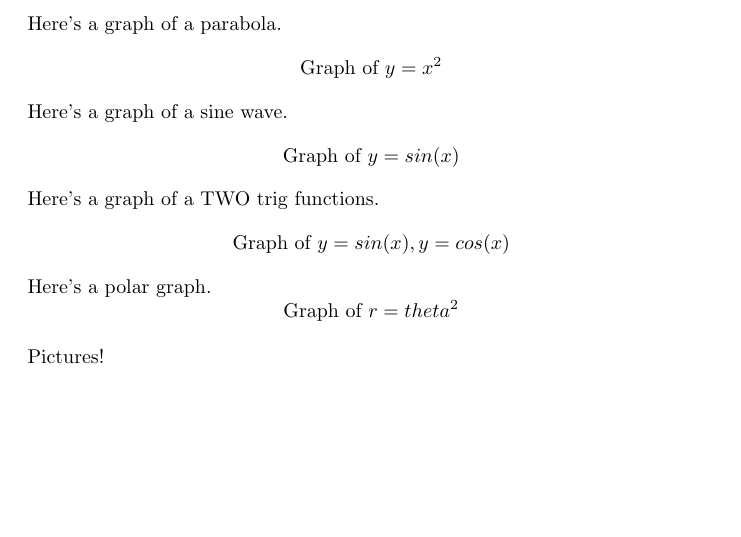
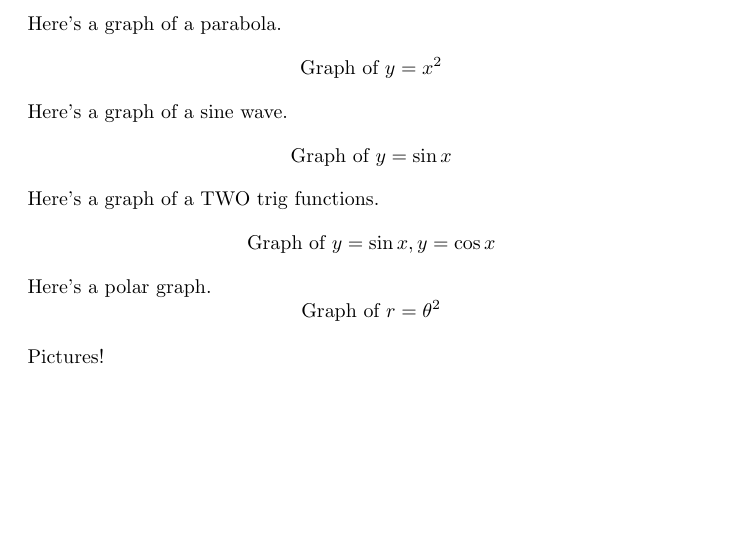
Before and after one commit to kisonecat/ximeraSample, a LaTeX document (sample.tex): part of the page, cut so that both start at the same text. Compiled offline with pdfLaTeX.

Commit message:
graphs use tex now

```diff
--- a/sample.tex
+++ b/sample.tex
@@ -25,15 +25,15 @@ Here's a graph of a parabola.
 \]
 Here's a graph of a sine wave.
 \[
-\graph{y=sin(x)}
+\graph{y=\sin x}
 \]
 Here's a graph of a TWO trig functions.
 \[
-\graph{y=sin(x), y=cos(x)}
+\graph{y=\sin x, y=\cos x}
 \]
 Here's a polar graph.
 \[
-\graph{r=theta^2}
+\graph{r=\theta^2}
 \]
 
 Pictures!
```
